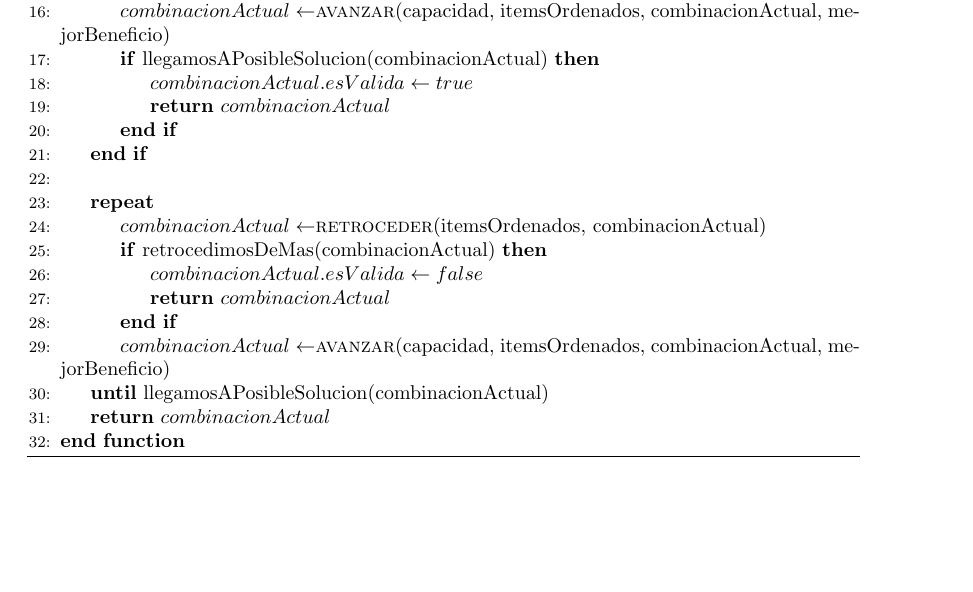
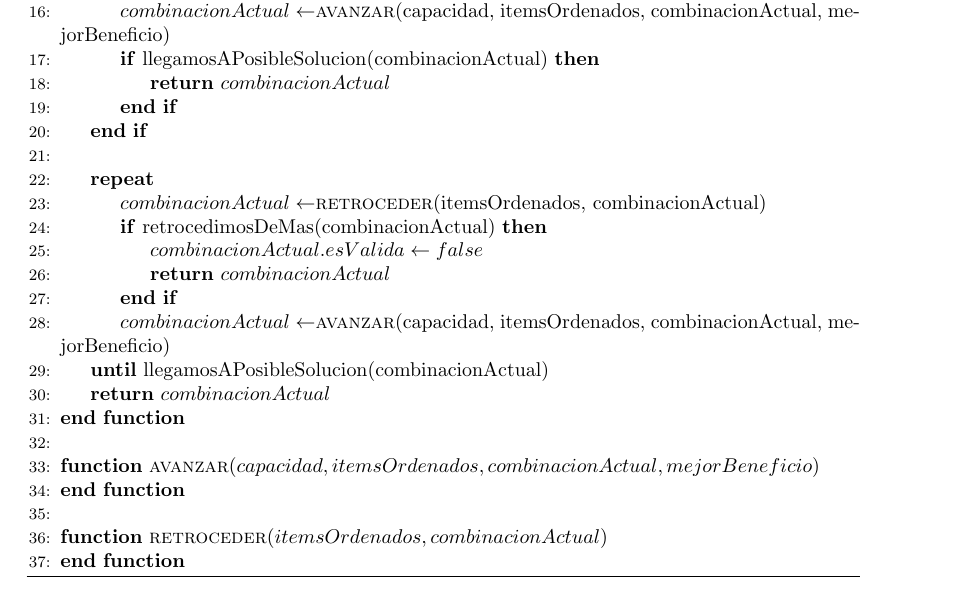
Before and after one commit to ericbrandwein/algo3-tp1, a LaTeX document (informe.tex): part of page 8 of 8 before the commit and part of page 9 of 9 after it, cut so that both start at the same text, the shorter picture padded with empty space. Compiled offline with pdfLaTeX.

Commit message:
Arregla un par de cositas del pseudocódigo de backtracking

```diff
--- a/informe.tex
+++ b/informe.tex
@@ -221,7 +221,6 @@ Al finalizar, devolvemos el mayor beneficio que hayamos encontrado para una solu
 	\If{solucionActual.items == \{\}}
 		\State $combinacionActual \gets $\Call{avanzar}{capacidad, itemsOrdenados, combinacionActual, mejorBeneficio}
 		\If{llegamosAPosibleSolucion(combinacionActual)}
-			\State $combinacionActual.esValida \gets true$
 			\State \Return $combinacionActual$
 		\EndIf
 	\EndIf
@@ -237,6 +236,12 @@ Al finalizar, devolvemos el mayor beneficio que hayamos encontrado para una solu
 	\Until{llegamosAPosibleSolucion(combinacionActual)}
 	\State \Return $combinacionActual$
 \EndFunction
+\\
+\Function{avanzar}{$capacidad, itemsOrdenados, combinacionActual, mejorBeneficio$}
+\EndFunction
+\\
+\Function{retroceder}{$itemsOrdenados, combinacionActual$}
+\EndFunction
 \end{algorithmic}
 \end{algorithm}
 
```
